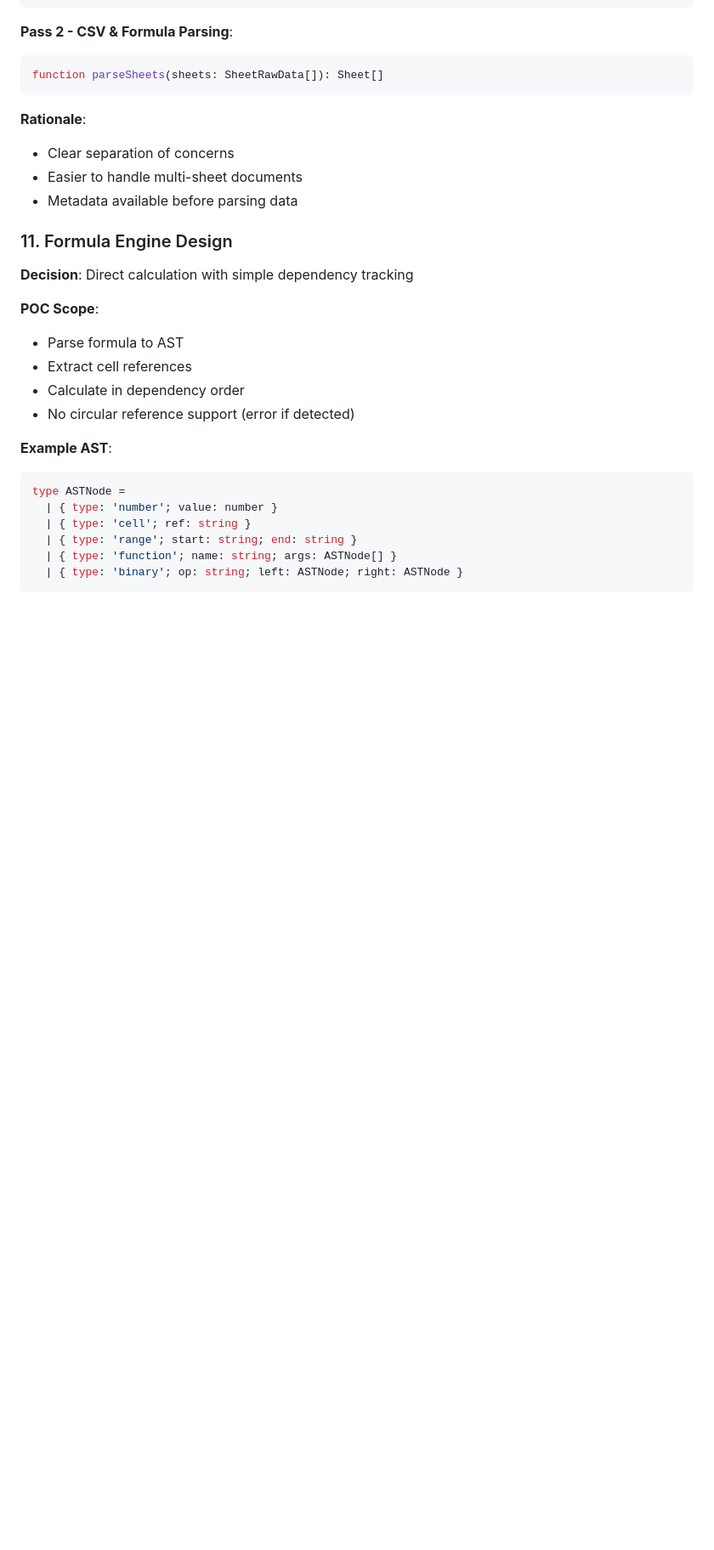
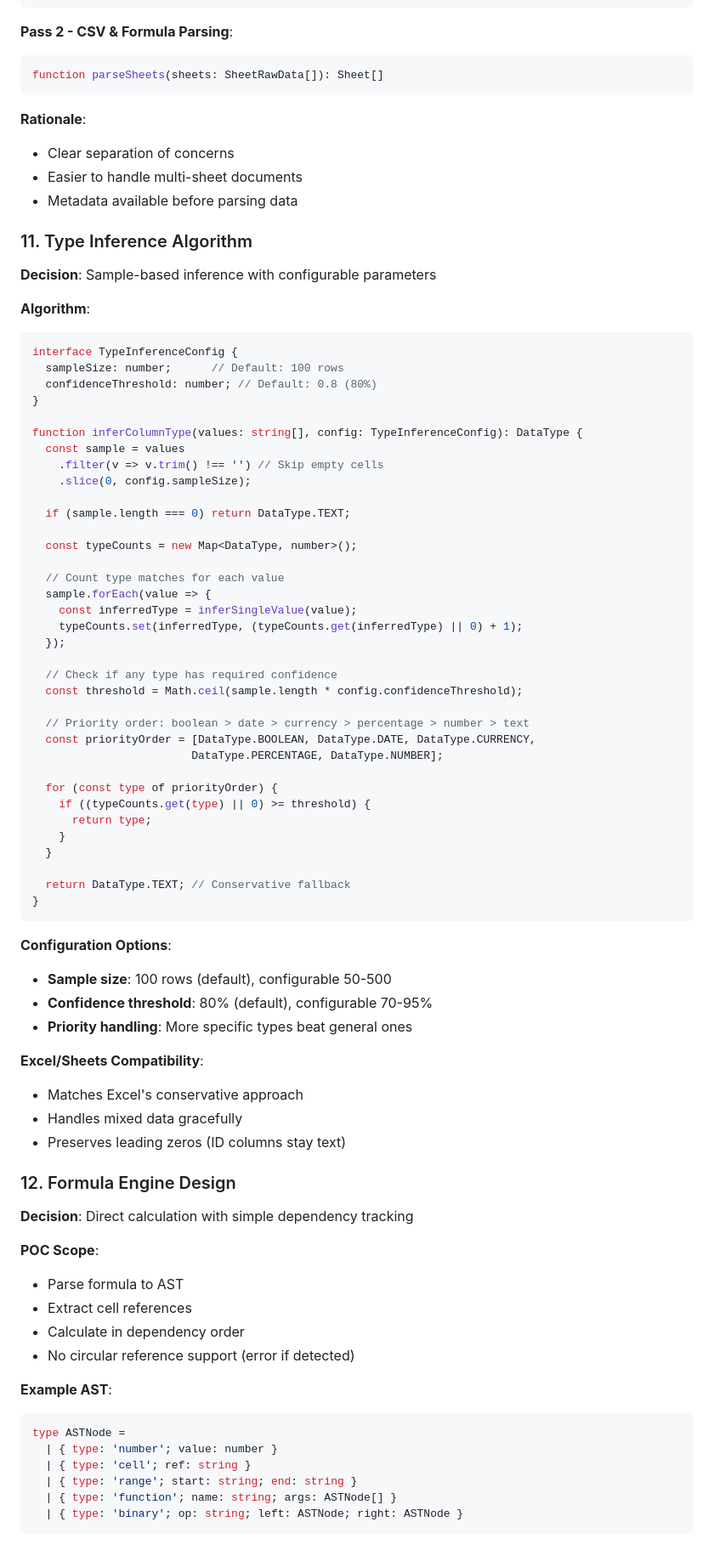
Before and after one commit to evillrich/rcsv-core, a Markdown page: TECHNICAL_DECISIONS.md, the part around one of its changes. Shown at 85% size. Drawn GitHub-style; blank space fills up the shorter version.

Commit message:
Add detailed type inference algorithm with configuration
- Implement sample-based type inference (100 rows, 80% confidence)
- Make sample size and confidence threshold configurable
- Add priority handling for type conflicts
- Excel/Sheets compatible approach for mixed data
- Configuration strategy for parser options

````diff
--- a/TECHNICAL_DECISIONS.md
+++ b/TECHNICAL_DECISIONS.md
@@ -182,7 +182,60 @@ function parseSheets(sheets: SheetRawData[]): Sheet[]
 - Easier to handle multi-sheet documents
 - Metadata available before parsing data
 
-### 11. Formula Engine Design
+### 11. Type Inference Algorithm
+
+**Decision**: Sample-based inference with configurable parameters
+
+**Algorithm**:
+```typescript
+interface TypeInferenceConfig {
+  sampleSize: number;      // Default: 100 rows
+  confidenceThreshold: number; // Default: 0.8 (80%)
+}
+
+function inferColumnType(values: string[], config: TypeInferenceConfig): DataType {
+  const sample = values
+    .filter(v => v.trim() !== '') // Skip empty cells
+    .slice(0, config.sampleSize);
+
+  if (sample.length === 0) return DataType.TEXT;
+
+  const typeCounts = new Map<DataType, number>();
+
+  // Count type matches for each value
+  sample.forEach(value => {
+    const inferredType = inferSingleValue(value);
+    typeCounts.set(inferredType, (typeCounts.get(inferredType) || 0) + 1);
+  });
+
+  // Check if any type has required confidence
+  const threshold = Math.ceil(sample.length * config.confidenceThreshold);
+
+  // Priority order: boolean > date > currency > percentage > number > text
+  const priorityOrder = [DataType.BOOLEAN, DataType.DATE, DataType.CURRENCY,
+                        DataType.PERCENTAGE, DataType.NUMBER];
+
+  for (const type of priorityOrder) {
+    if ((typeCounts.get(type) || 0) >= threshold) {
+      return type;
+    }
+  }
+
+  return DataType.TEXT; // Conservative fallback
+}
+```
+
+**Configuration Options**:
+- **Sample size**: 100 rows (default), configurable 50-500
+- **Confidence threshold**: 80% (default), configurable 70-95%
+- **Priority handling**: More specific types beat general ones
+
+**Excel/Sheets Compatibility**:
+- Matches Excel's conservative approach
+- Handles mixed data gracefully
+- Preserves leading zeros (ID columns stay text)
+
+### 12. Formula Engine Design
 
 **Decision**: Direct calculation with simple dependency tracking
 
````
Also changed, not shown: other parts of TECHNICAL_DECISIONS.md (+28 -4 lines).
